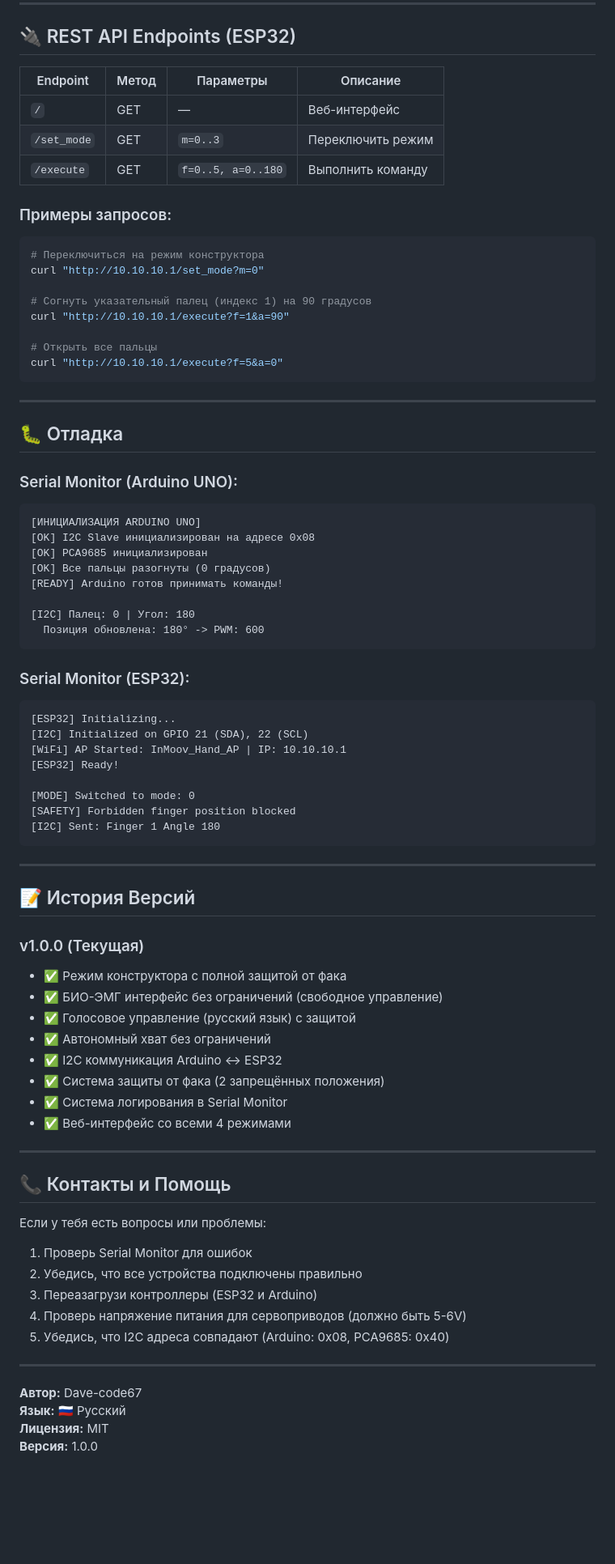
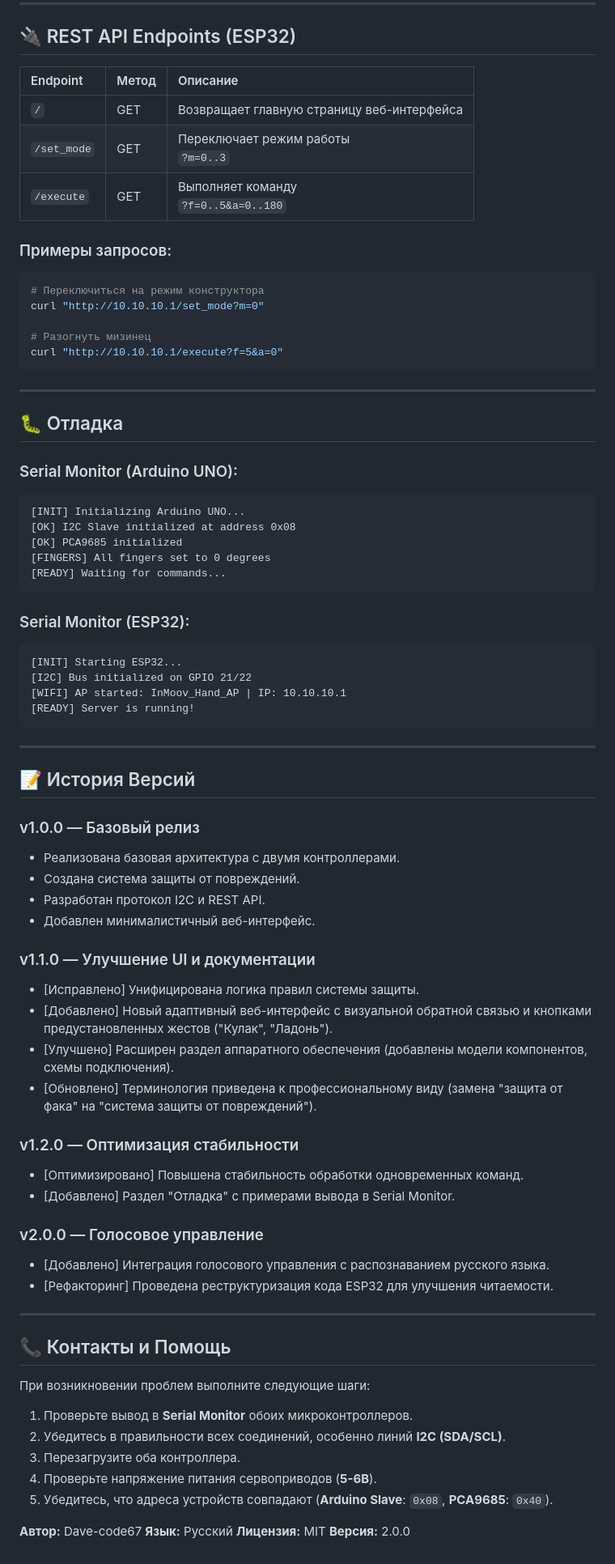
Before and after one commit to Dave-code67/Project_9, a Markdown page: README.md, the part around one of its changes. Shown at 81% size. Drawn GitHub-style; blank space fills up the shorter version.

````diff
--- a/README.md
+++ b/README.md
@@ -239,22 +182,18 @@ Wire.endTransmission();
 
 ## 🔌 REST API Endpoints (ESP32)
 
-| Endpoint | Метод | Параметры | Описание |
-|----------|-------|-----------|---------|
-| `/` | GET | — | Веб-интерфейс |
-| `/set_mode` | GET | `m=0..3` | Переключить режим |
-| `/execute` | GET | `f=0..5, a=0..180` | Выполнить команду |
+| Endpoint | Метод | Описание |
+| :--- | :--- | :--- |
+| `/` | GET | Возвращает главную страницу веб-интерфейса |
+| `/set_mode` | GET | Переключает режим работы<br>`?m=0..3` |
+| `/execute` | GET | Выполняет команду<br>`?f=0..5&a=0..180` |
 
 ### Примеры запросов:
-
 ```bash
 # Переключиться на режим конструктора
 curl "http://10.10.10.1/set_mode?m=0"
 
-# Согнуть указательный палец (индекс 1) на 90 градусов
-curl "http://10.10.10.1/execute?f=1&a=90"
-
-# Открыть все пальцы
+# Разогнуть мизинец
 curl "http://10.10.10.1/execute?f=5&a=0"
 ```
 
@@ -263,59 +202,58 @@ curl "http://10.10.10.1/execute?f=5&a=0"
 ## 🐛 Отладка
 
 ### Serial Monitor (Arduino UNO):
-
 ```
-[ИНИЦИАЛИЗАЦИЯ ARDUINO UNO]
-[OK] I2C Slave инициализирован на адресе 0x08
-[OK] PCA9685 инициализирован
-[OK] Все пальцы разогнуты (0 градусов)
-[READY] Arduino готов принимать команды!
-
-[I2C] Палец: 0 | Угол: 180
-  Позиция обновлена: 180° -> PWM: 600
+[INIT] Initializing Arduino UNO...
+[OK] I2C Slave initialized at address 0x08
+[OK] PCA9685 initialized
+[FINGERS] All fingers set to 0 degrees
+[READY] Waiting for commands...
 ```
 
 ### Serial Monitor (ESP32):
-
 ```
-[ESP32] Initializing...
-[I2C] Initialized on GPIO 21 (SDA), 22 (SCL)
-[WiFi] AP Started: InMoov_Hand_AP | IP: 10.10.10.1
-[ESP32] Ready!
-
-[MODE] Switched to mode: 0
-[SAFETY] Forbidden finger position blocked
-[I2C] Sent: Finger 1 Angle 180
+[INIT] Starting ESP32...
+[I2C] Bus initialized on GPIO 21/22
+[WIFI] AP started: InMoov_Hand_AP | IP: 10.10.10.1
+[READY] Server is running!
 ```
 
 ---
 
 ## 📝 История Версий
 
-### v1.0.0 (Текущая)
-- ✅ Режим конструктора с полной защитой от фака
-- ✅ БИО-ЭМГ интерфейс без ограничений (свободное управление)
-- ✅ Голосовое управление (русский язык) с защитой
-- ✅ Автономный хват без ограничений
-- ✅ I2C коммуникация Arduino ↔ ESP32
-- ✅ Система защиты от фака (2 запрещённых положения)
-- ✅ Система логирования в Serial Monitor
-- ✅ Веб-интерфейс со всеми 4 режимами
+### v1.0.0 — Базовый релиз
+*   Реализована базовая архитектура с двумя контроллерами.
+*   Создана система защиты от повреждений.
+*   Разработан протокол I2C и REST API.
+*   Добавлен минималистичный веб-интерфейс.
+
+### v1.1.0 — Улучшение UI и документации
+*   [Исправлено] Унифицирована логика правил системы защиты.
+*   [Добавлено] Новый адаптивный веб-интерфейс с визуальной обратной связью и кнопками предустановленных жестов ("Кулак", "Ладонь").
+*   [Улучшено] Расширен раздел аппаратного обеспечения (добавлены модели компонентов, схемы подключения).
+*   [Обновлено] Терминология приведена к профессиональному виду (замена "защита от фака" на "система защиты от повреждений").
+
+### v1.2.0 — Оптимизация стабильности
+*   [Оптимизировано] Повышена стабильность обработки одновременных команд.
+*   [Добавлено] Раздел "Отладка" с примерами вывода в Serial Monitor.
+
+### v2.0.0 — Голосовое управление
+*   [Добавлено] Интеграция голосового управления с распознаванием русского языка.
+*   [Рефакторинг] Проведена реструктуризация кода ESP32 для улучшения читаемости.
 
 ---
 
 ## 📞 Контакты и Помощь
 
-Если у тебя есть вопросы или проблемы:
-1. Проверь Serial Monitor для ошибок
-2. Убедись, что все устройства подключены правильно
-3. Переазагрузи контроллеры (ESP32 и Arduino)
-4. Проверь напряжение питания для сервоприводов (должно быть 5-6V)
-5. Убедись, что I2C адреса совпадают (Arduino: 0x08, PCA9685: 0x40)
-
----
+При возникновении проблем выполните следующие шаги:
+1.  Проверьте вывод в **Serial Monitor** обоих микроконтроллеров.
+2.  Убедитесь в правильности всех соединений, особенно линий **I2C (SDA/SCL)**.
+3.  Перезагрузите оба контроллера.
+4.  Проверьте напряжение питания сервоприводов (**5-6В**).
+5.  Убедитесь, что адреса устройств совпадают (**Arduino Slave**: `0x08`, **PCA9685**: `0x40`).
 
 **Автор:** Dave-code67
-**Язык:** 🇷🇺 Русский
+**Язык:** Русский
 **Лицензия:** MIT
-**Версия:** 1.0.0
+**Версия:** 2.0.0
````
Also changed, not shown: other parts of README.md (+84 -141 lines).
